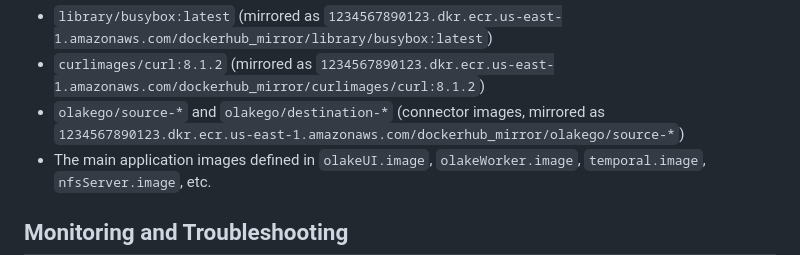
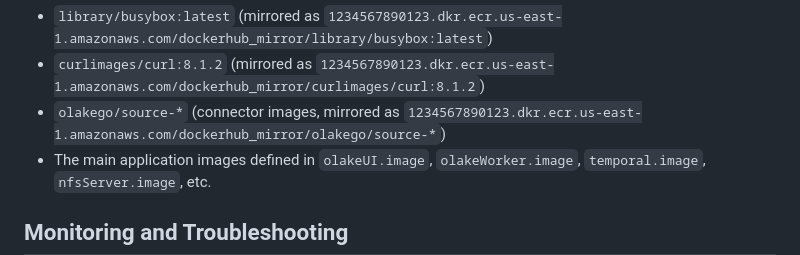
Before and after one commit to datazip-inc/olake-helm, a Markdown page: helm/olake/README.md, the part around the change. Drawn GitHub-style.

Commit message:
chore: remove destination image

```diff
--- a/helm/olake/README.md
+++ b/helm/olake/README.md
@@ -311,7 +311,7 @@ When set, all init container images (`busybox`, `curlimages/curl`) and worker co
 **Note:** Ensure all required images are mirrored to your private registry before deploying. The images that need mirroring are:
 - `library/busybox:latest` (mirrored as `1234567890123.dkr.ecr.us-east-1.amazonaws.com/dockerhub_mirror/library/busybox:latest`)
 - `curlimages/curl:8.1.2` (mirrored as `1234567890123.dkr.ecr.us-east-1.amazonaws.com/dockerhub_mirror/curlimages/curl:8.1.2`)
-- `olakego/source-*` and `olakego/destination-*` (connector images, mirrored as `1234567890123.dkr.ecr.us-east-1.amazonaws.com/dockerhub_mirror/olakego/source-*`)
+- `olakego/source-*` (connector images, mirrored as `1234567890123.dkr.ecr.us-east-1.amazonaws.com/dockerhub_mirror/olakego/source-*`)
 - The main application images defined in `olakeUI.image`, `olakeWorker.image`, `temporal.image`, `nfsServer.image`, etc.
 
 ## Monitoring and Troubleshooting
```
